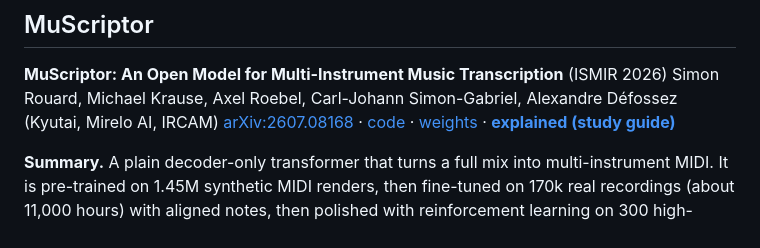
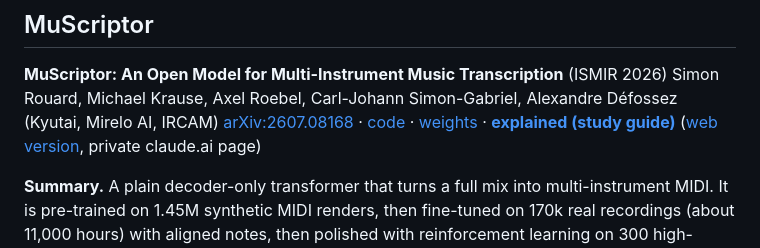
Before and after one commit to agangdut/supermusic, a Markdown page: docs/research/README.md, the part around the change. Drawn GitHub-style.

Commit message:
Research page: keep the MuScriptor web study guide link
Co-Authored-By: Claude Opus 5.5 (1M context) <noreply@anthropic.com>
Claude-Session: https://claude.ai/code/session_01MmipuhUYEbM9xrb5tXK6jD

```diff
--- a/docs/research/README.md
+++ b/docs/research/README.md
@@ -11,7 +11,7 @@ Papers that shaped SuperMusic, with what each one means for this project. The PD
 
 **MuScriptor: An Open Model for Multi-Instrument Music Transcription** (ISMIR 2026)
 Simon Rouard, Michael Krause, Axel Roebel, Carl-Johann Simon-Gabriel, Alexandre Défossez (Kyutai, Mirelo AI, IRCAM)
-[arXiv:2607.08168](https://arxiv.org/abs/2607.08168) · [code](https://github.com/muscriptor/muscriptor) · [weights](https://huggingface.co/MuScriptor/muscriptor-medium) · **[explained (study guide)](muscriptor.md)**
+[arXiv:2607.08168](https://arxiv.org/abs/2607.08168) · [code](https://github.com/muscriptor/muscriptor) · [weights](https://huggingface.co/MuScriptor/muscriptor-medium) · **[explained (study guide)](muscriptor.md)** ([web version](https://claude.ai/artifact/HnjW95Bn9hS5RWe7Pnojh5), private claude.ai page)
 
 **Summary.** A plain decoder-only transformer that turns a full mix into multi-instrument MIDI. It is pre-trained on 1.45M synthetic MIDI renders, then fine-tuned on 170k real recordings (about 11,000 hours) with aligned notes, then polished with reinforcement learning on 300 high-quality transcriptions. Synthetic data alone isn't enough for real songs; adding real recordings is what makes it work. You can also tell it which instruments are present.
 
```
